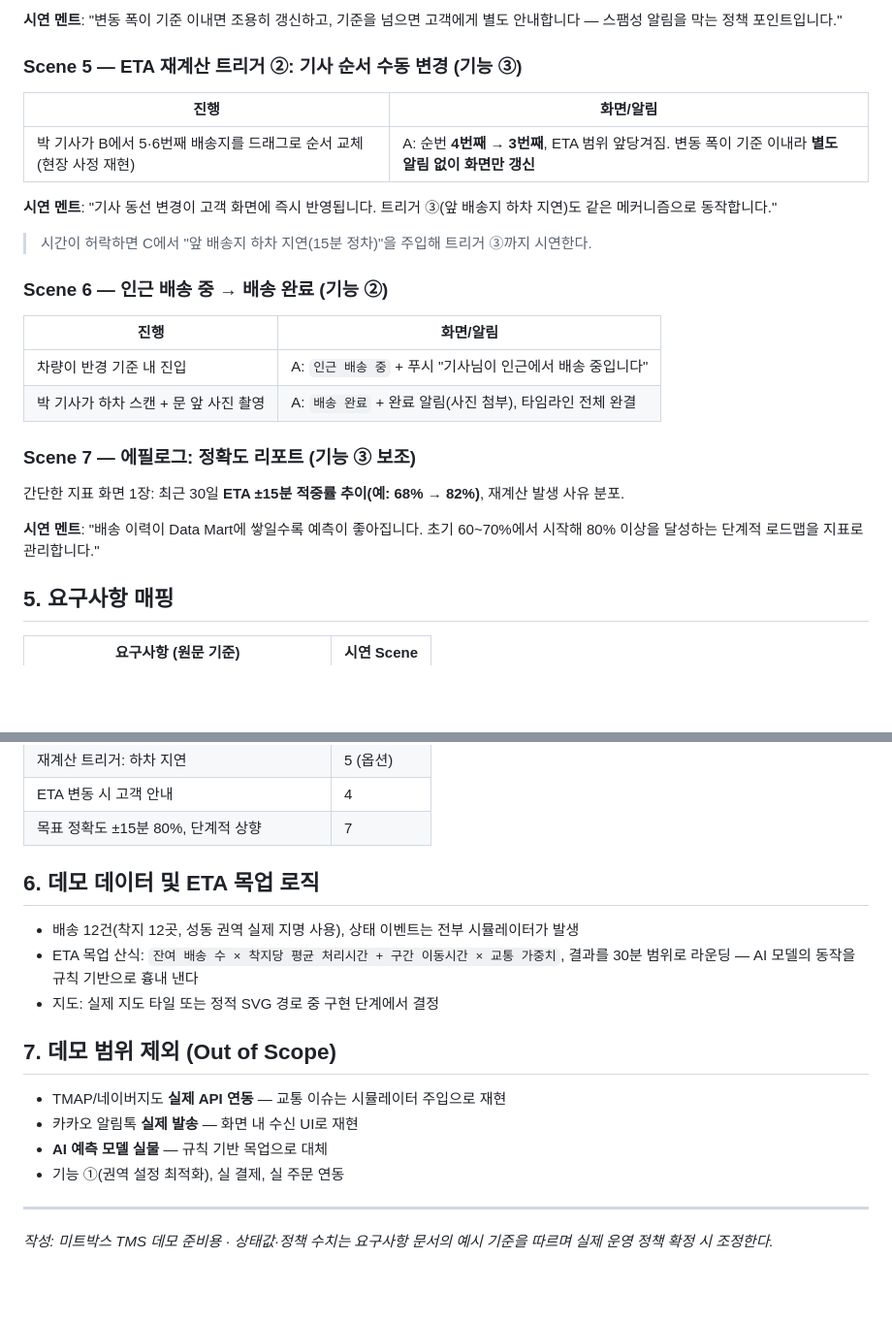
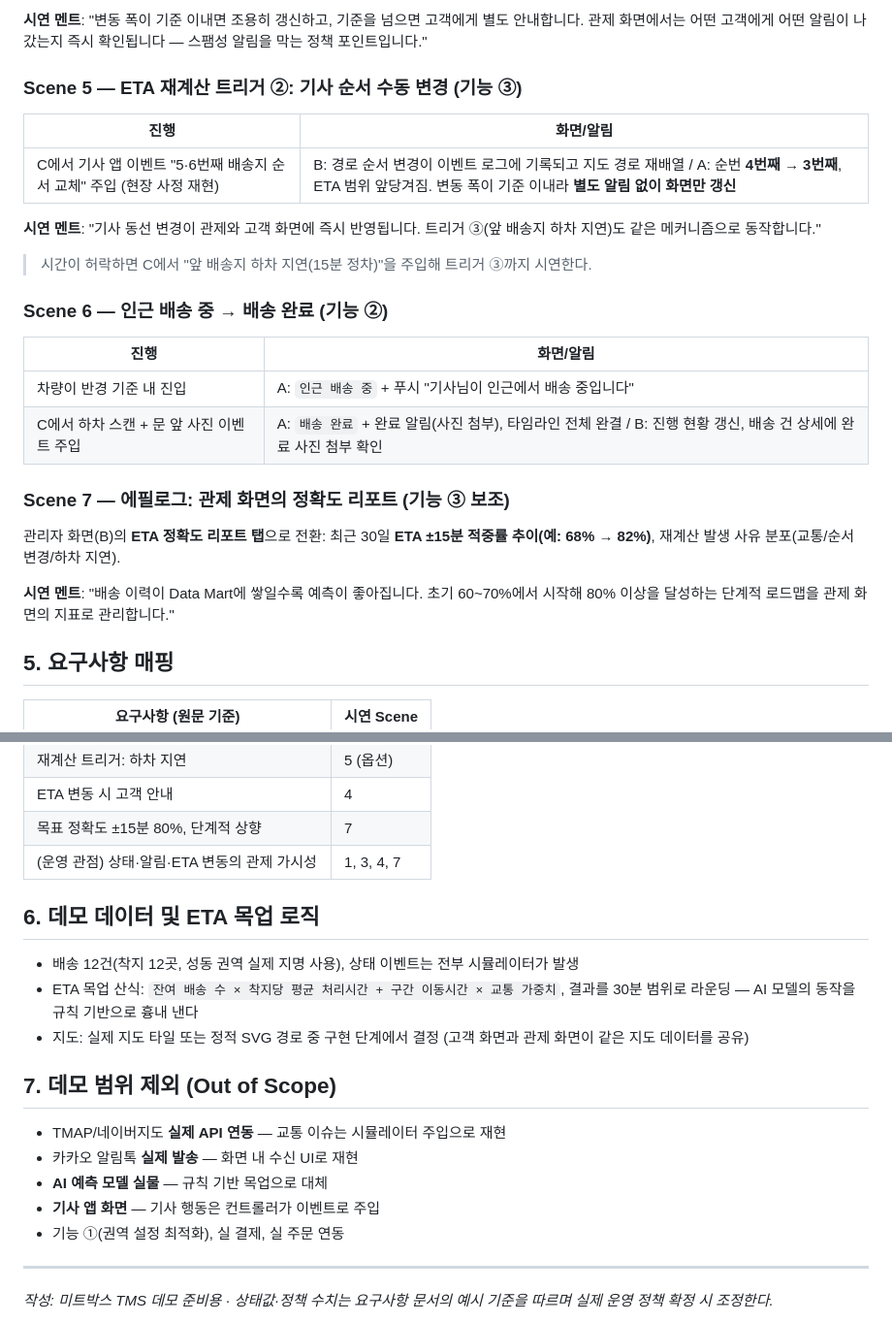
Before and after one commit to tkdgusqkr/meatbox-demo, a Markdown page: docs/demo-scenario.md, 2 parts joined by grey strips. Shown at 97% size. Rendered like a GitHub page; blank space fills up the shorter version.

```diff
--- a/docs/demo-scenario.md
+++ b/docs/demo-scenario.md
@@ -75,13 +78,13 @@ A·B를 나란히 띄워 두고 C로 이벤트를 쏘면, **기사 측 행동이
 
-**시연 멘트**: "변동 폭이 기준 이내면 조용히 갱신하고, 기준을 넘으면 고객에게 별도 안내합니다 — 스팸성 알림을 막는 정책 포인트입니다."
+**시연 멘트**: "변동 폭이 기준 이내면 조용히 갱신하고, 기준을 넘으면 고객에게 별도 안내합니다. 관제 화면에서는 어떤 고객에게 어떤 알림이 나갔는지 즉시 확인됩니다 — 스팸성 알림을 막는 정책 포인트입니다."
 
 ### Scene 5 — ETA 재계산 트리거 ②: 기사 순서 수동 변경 (기능 ③)
 
 | 진행 | 화면/알림 |
 |---|---|
-| 박 기사가 B에서 5·6번째 배송지를 드래그로 순서 교체 (현장 사정 재현) | A: 순번 **4번째 → 3번째**, ETA 범위 앞당겨짐. 변동 폭이 기준 이내라 **별도 알림 없이 화면만 갱신** |
+| C에서 기사 앱 이벤트 "5·6번째 배송지 순서 교체" 주입 (현장 사정 재현) | B: 경로 순서 변경이 이벤트 로그에 기록되고 지도 경로 재배열 / A: 순번 **4번째 → 3번째**, ETA 범위 앞당겨짐. 변동 폭이 기준 이내라 **별도 알림 없이 화면만 갱신** |
 
-**시연 멘트**: "기사 동선 변경이 고객 화면에 즉시 반영됩니다. 트리거 ③(앞 배송지 하차 지연)도 같은 메커니즘으로 동작합니다."
+**시연 멘트**: "기사 동선 변경이 관제와 고객 화면에 즉시 반영됩니다. 트리거 ③(앞 배송지 하차 지연)도 같은 메커니즘으로 동작합니다."
 
 > 시간이 허락하면 C에서 "앞 배송지 하차 지연(15분 정차)"을 주입해 트리거 ③까지 시연한다.
 
@@ -90,13 +93,13 @@ A·B를 나란히 띄워 두고 C로 이벤트를 쏘면, **기사 측 행동이
 | 진행 | 화면/알림 |
 |---|---|
 | 차량이 반경 기준 내 진입 | A: `인근 배송 중` + 푸시 "기사님이 인근에서 배송 중입니다" |
-| 박 기사가 하차 스캔 + 문 앞 사진 촬영 | A: `배송 완료` + 완료 알림(사진 첨부), 타임라인 전체 완결 |
+| C에서 하차 스캔 + 문 앞 사진 이벤트 주입 | A: `배송 완료` + 완료 알림(사진 첨부), 타임라인 전체 완결 / B: 진행 현황 갱신, 배송 건 상세에 완료 사진 첨부 확인 |
 
-### Scene 7 — 에필로그: 정확도 리포트 (기능 ③ 보조)
+### Scene 7 — 에필로그: 관제 화면의 정확도 리포트 (기능 ③ 보조)
 
-간단한 지표 화면 1장: 최근 30일 **ETA ±15분 적중률 추이(예: 68% → 82%)**, 재계산 발생 사유 분포.
+관리자 화면(B)의 **ETA 정확도 리포트 탭**으로 전환: 최근 30일 **ETA ±15분 적중률 추이(예: 68% → 82%)**, 재계산 발생 사유 분포(교통/순서 변경/하차 지연).
 
-**시연 멘트**: "배송 이력이 Data Mart에 쌓일수록 예측이 좋아집니다. 초기 60~70%에서 시작해 80% 이상을 달성하는 단계적 로드맵을 지표로 관리합니다."
+**시연 멘트**: "배송 이력이 Data Mart에 쌓일수록 예측이 좋아집니다. 초기 60~70%에서 시작해 80% 이상을 달성하는 단계적 로드맵을 관제 화면의 지표로 관리합니다."
 
 ## 5. 요구사항 매핑
 
@@ -112,18 +115,20 @@ A·B를 나란히 띄워 두고 C로 이벤트를 쏘면, **기사 측 행동이
 | 재계산 트리거: 하차 지연 | 5 (옵션) |
 | ETA 변동 시 고객 안내 | 4 |
 | 목표 정확도 ±15분 80%, 단계적 상향 | 7 |
+| (운영 관점) 상태·알림·ETA 변동의 관제 가시성 | 1, 3, 4, 7 |
 
 ## 6. 데모 데이터 및 ETA 목업 로직
 
 - 배송 12건(착지 12곳, 성동 권역 실제 지명 사용), 상태 이벤트는 전부 시뮬레이터가 발생
 - ETA 목업 산식: `잔여 배송 수 × 착지당 평균 처리시간 + 구간 이동시간 × 교통 가중치`, 결과를 30분 범위로 라운딩 — AI 모델의 동작을 규칙 기반으로 흉내 낸다
-- 지도: 실제 지도 타일 또는 정적 SVG 경로 중 구현 단계에서 결정
+- 지도: 실제 지도 타일 또는 정적 SVG 경로 중 구현 단계에서 결정 (고객 화면과 관제 화면이 같은 지도 데이터를 공유)
 
 ## 7. 데모 범위 제외 (Out of Scope)
 
 - TMAP/네이버지도 **실제 API 연동** — 교통 이슈는 시뮬레이터 주입으로 재현
 - 카카오 알림톡 **실제 발송** — 화면 내 수신 UI로 재현
 - **AI 예측 모델 실물** — 규칙 기반 목업으로 대체
+- **기사 앱 화면** — 기사 행동은 컨트롤러가 이벤트로 주입
 - 기능 ①(권역 설정 최적화), 실 결제, 실 주문 연동
 
 ---
```
Also changed, not shown: other parts of docs/demo-scenario.md (+18 -15 lines).
